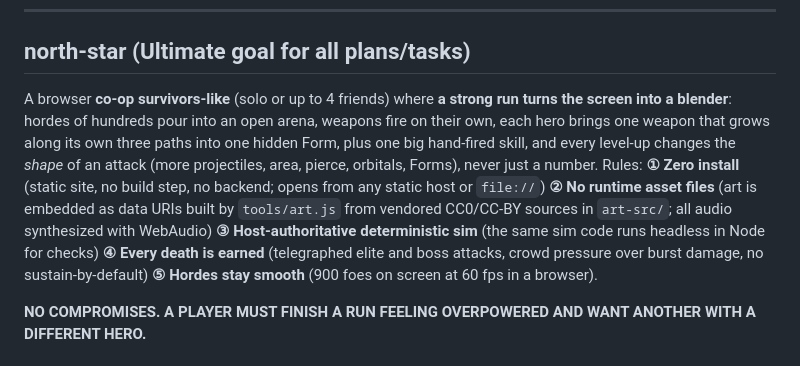
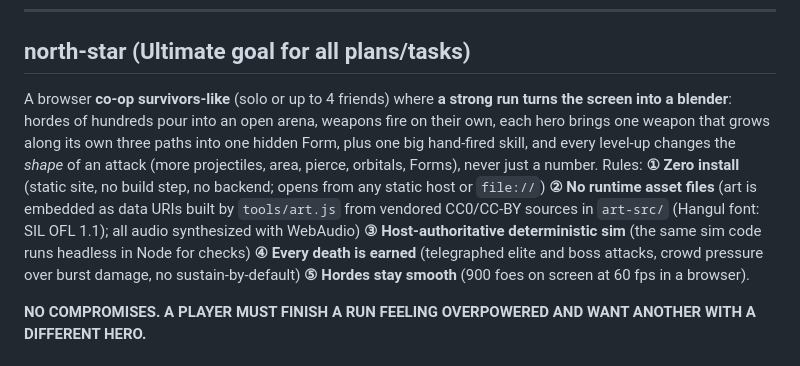
Before and after one commit to sttsspjy/emberdeep, a Markdown page: CLAUDE.md, the part around the change. Rendered like a GitHub page.

Commit message:
docs(rules): allow the OFL Hangul font in the vendored-source rule
Co-Authored-By: Claude Opus 5.5 <noreply@anthropic.com>
Claude-Session: https://claude.ai/code/session_01WiAyQuBy7K1ZeuwiTwQVea

```diff
--- a/CLAUDE.md
+++ b/CLAUDE.md
@@ -6,7 +6,7 @@
 
 ## north-star (Ultimate goal for all plans/tasks)
 
-A browser **co-op survivors-like** (solo or up to 4 friends) where **a strong run turns the screen into a blender**: hordes of hundreds pour into an open arena, weapons fire on their own, each hero brings one weapon that grows along its own three paths into one hidden Form, plus one big hand-fired skill, and every level-up changes the *shape* of an attack (more projectiles, area, pierce, orbitals, Forms), never just a number. Rules: **① Zero install** (static site, no build step, no backend; opens from any static host or `file://`) **② No runtime asset files** (art is embedded as data URIs built by `tools/art.js` from vendored CC0/CC-BY sources in `art-src/`; all audio synthesized with WebAudio) **③ Host-authoritative deterministic sim** (the same sim code runs headless in Node for checks) **④ Every death is earned** (telegraphed elite and boss attacks, crowd pressure over burst damage, no sustain-by-default) **⑤ Hordes stay smooth** (900 foes on screen at 60 fps in a browser).
+A browser **co-op survivors-like** (solo or up to 4 friends) where **a strong run turns the screen into a blender**: hordes of hundreds pour into an open arena, weapons fire on their own, each hero brings one weapon that grows along its own three paths into one hidden Form, plus one big hand-fired skill, and every level-up changes the *shape* of an attack (more projectiles, area, pierce, orbitals, Forms), never just a number. Rules: **① Zero install** (static site, no build step, no backend; opens from any static host or `file://`) **② No runtime asset files** (art is embedded as data URIs built by `tools/art.js` from vendored CC0/CC-BY sources in `art-src/` (Hangul font: SIL OFL 1.1); all audio synthesized with WebAudio) **③ Host-authoritative deterministic sim** (the same sim code runs headless in Node for checks) **④ Every death is earned** (telegraphed elite and boss attacks, crowd pressure over burst damage, no sustain-by-default) **⑤ Hordes stay smooth** (900 foes on screen at 60 fps in a browser).
 
 **NO COMPROMISES. A PLAYER MUST FINISH A RUN FEELING OVERPOWERED AND WANT ANOTHER WITH A DIFFERENT HERO.**
 
```
